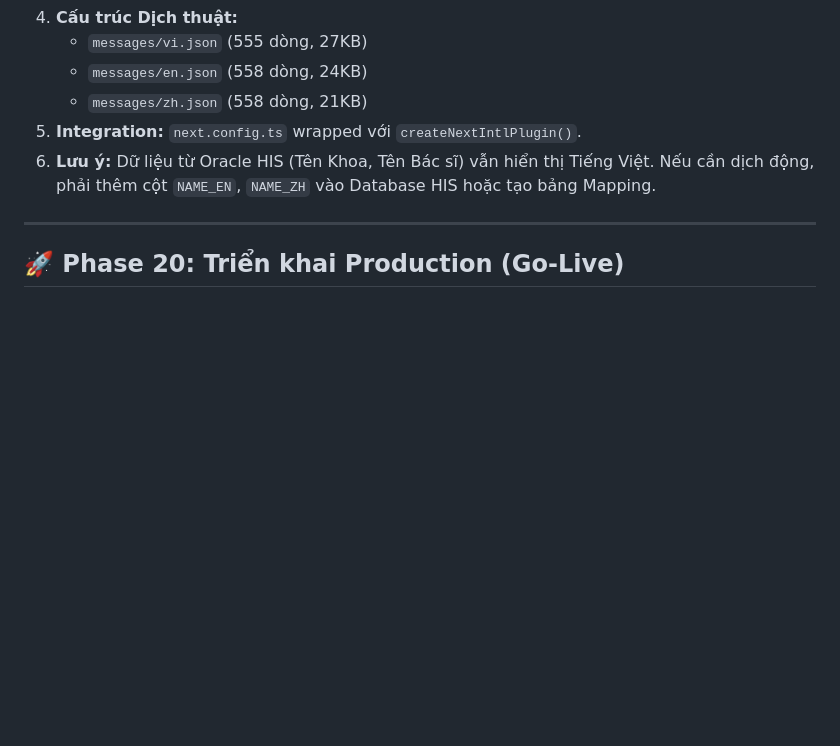
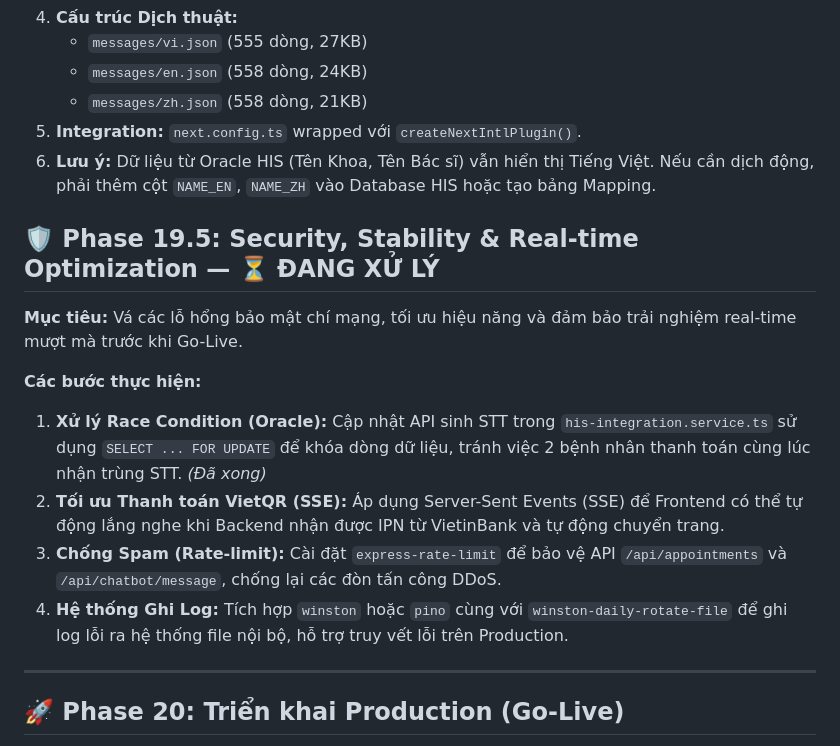
Before and after one commit to jasonmawr/vien-ydhdt-website, a Markdown page: docs/project/NEXT_PHASES_PLAN.md, the part around the change. Rendered like a GitHub page; blank space fills up the shorter version.

Commit message:
docs: add Phase 19.5 planning

```diff
--- a/docs/project/NEXT_PHASES_PLAN.md
+++ b/docs/project/NEXT_PHASES_PLAN.md
@@ -47,6 +47,16 @@ Tài liệu này đóng vai trò là "Bản thiết kế thi công" (Blueprint)
 5. **Integration:** `next.config.ts` wrapped với `createNextIntlPlugin()`.
 6. **Lưu ý:** Dữ liệu từ Oracle HIS (Tên Khoa, Tên Bác sĩ) vẫn hiển thị Tiếng Việt. Nếu cần dịch động, phải thêm cột `NAME_EN`, `NAME_ZH` vào Database HIS hoặc tạo bảng Mapping.
 
+## 🛡️ Phase 19.5: Security, Stability & Real-time Optimization — ⏳ ĐANG XỬ LÝ
+
+**Mục tiêu:** Vá các lỗ hổng bảo mật chí mạng, tối ưu hiệu năng và đảm bảo trải nghiệm real-time mượt mà trước khi Go-Live.
+
+**Các bước thực hiện:**
+1. **Xử lý Race Condition (Oracle):** Cập nhật API sinh STT trong `his-integration.service.ts` sử dụng `SELECT ... FOR UPDATE` để khóa dòng dữ liệu, tránh việc 2 bệnh nhân thanh toán cùng lúc nhận trùng STT. *(Đã xong)*
+2. **Tối ưu Thanh toán VietQR (SSE):** Áp dụng Server-Sent Events (SSE) để Frontend có thể tự động lắng nghe khi Backend nhận được IPN từ VietinBank và tự động chuyển trang.
+3. **Chống Spam (Rate-limit):** Cài đặt `express-rate-limit` để bảo vệ API `/api/appointments` và `/api/chatbot/message`, chống lại các đòn tấn công DDoS.
+4. **Hệ thống Ghi Log:** Tích hợp `winston` hoặc `pino` cùng với `winston-daily-rotate-file` để ghi log lỗi ra hệ thống file nội bộ, hỗ trợ truy vết lỗi trên Production.
+
 ---
 
 ## 🚀 Phase 20: Triển khai Production (Go-Live)
```
Also changed, not shown: docs/project/MASTER_PLAN.md (+5 -0 lines).
